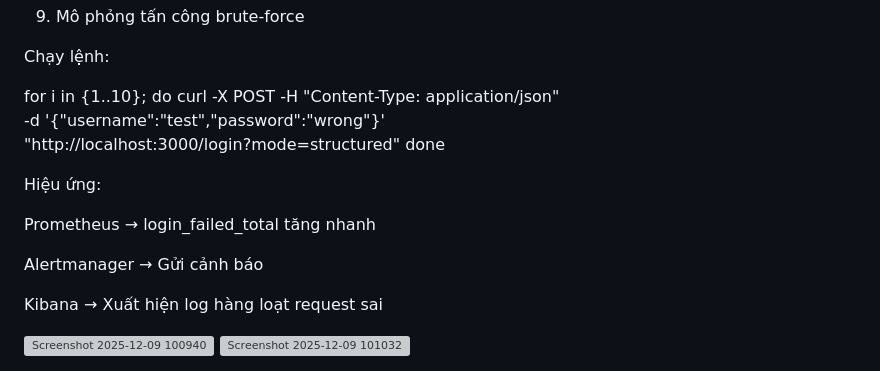
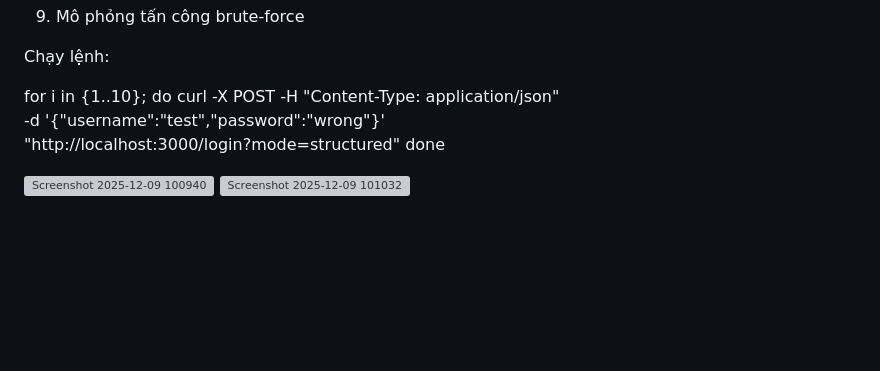
Before and after one commit to Minhdz2004/M-ngu-n-b-o-c-o-web-an-to-n, a Markdown page: README.md, the part around one of its changes. Rendered like a GitHub page; blank space fills up the shorter version; grey boxes are pictures that could not be loaded.

```diff
--- a/README.md
+++ b/README.md
@@ -195,14 +195,6 @@ for i in {1..10}; do
 done
 
 
-Hiệu ứng:
-
-Prometheus → login_failed_total tăng nhanh
-
-Alertmanager → Gửi cảnh báo
-
-Kibana → Xuất hiện log hàng loạt request sai
-
 <img width="607" height="660" alt="Screenshot 2025-12-09 100940" src="https://github.com/user-attachments/assets/286e82b0-001a-4873-90b1-71f13c0c0c2f" />
 
 <img width="602" height="766" alt="Screenshot 2025-12-09 101032" src="https://github.com/user-attachments/assets/45afcae3-9a5e-4480-a4b3-426cbcbb8bba" />
```
Also changed, not shown: other parts of README.md (+1 -1 lines).
